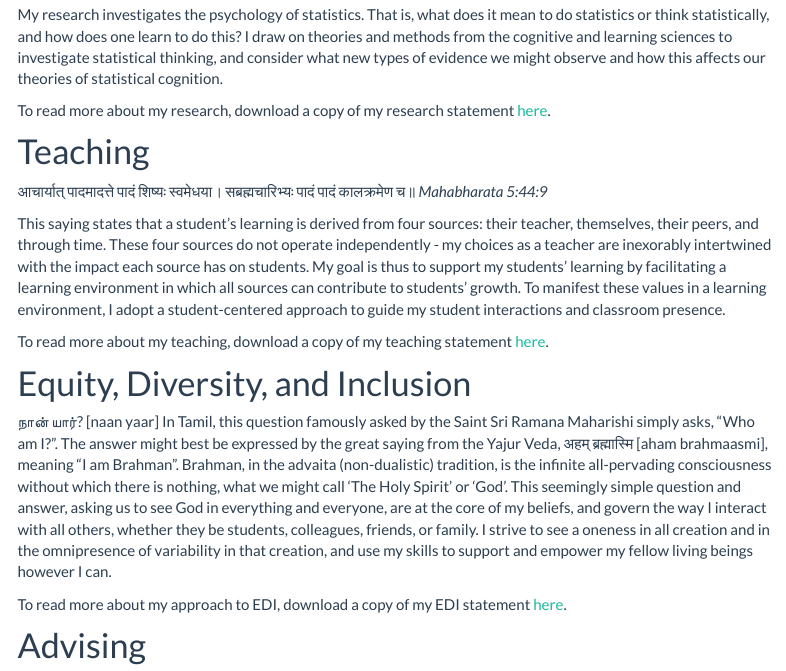
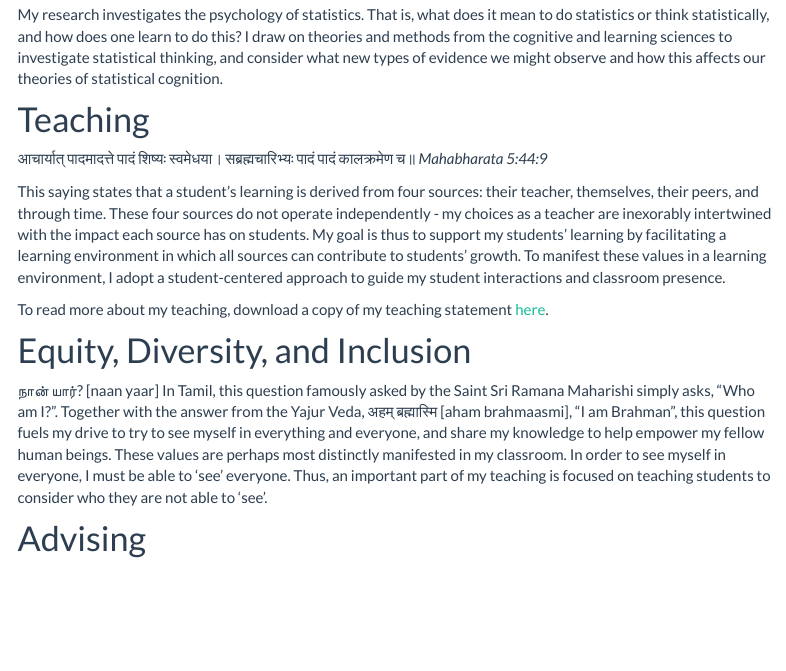
Before and after one commit to RaoVNV/RaoVNV.github.io, an R Markdown document (about.Rmd): the page in a window 1100 px wide, from 220 px down. The pictures show the output file about.html that the author committed with the source, opened offline; library style sheets and scripts come from the installed R packages; menus at the side of the page are left out.

Commit message:
updated statements

```diff
--- a/about.Rmd
+++ b/about.Rmd
@@ -12,7 +12,6 @@ Welcome to my About Me page! Below, you will find information about my research,
 
 My research investigates the psychology of statistics. That is, what does it mean to do statistics or think statistically, and how does one learn to do this? I draw on theories and methods from the cognitive and learning sciences to investigate statistical thinking, and consider what new types of evidence we might observe and how this affects our theories of statistical cognition.
 
-To read more about my research, download a copy of my research statement [here](https://github.com/RaoVNV/RaoVNV.github.io/raw/main/RaoVNV_Research.pdf).
 
 # Teaching
 
@@ -24,9 +23,7 @@ To read more about my teaching, download a copy of my teaching statement [here](
 
 # Equity, Diversity, and Inclusion
 
-நான் யார்? [naan yaar] In Tamil, this question famously asked by the Saint Sri Ramana Maharishi simply asks, “Who am I?”. The answer might best be expressed by the great saying from the Yajur Veda, अहम् ब्रह्मास्मि [aham brahmaasmi], meaning “I am Brahman”. Brahman, in the advaita (non-dualistic) tradition, is the infinite all-pervading consciousness without which there is nothing, what we might call ‘The Holy Spirit’ or ‘God’. This seemingly simple question and answer, asking us to see God in everything and everyone, are at the core of my beliefs, and govern the way I interact with all others, whether they be students, colleagues, friends, or family. I strive to see a oneness in all creation and in the omnipresence of variability in that creation, and use my skills to support and empower my fellow living beings however I can.
-
-To read more about my approach to EDI, download a copy of my EDI statement [here](https://github.com/RaoVNV/RaoVNV.github.io/raw/main/RaoVNV_EDI.pdf).
+நான் யார்? [naan yaar] In Tamil, this question famously asked by the Saint Sri Ramana Maharishi simply asks, “Who am I?”. Together with the answer from the Yajur Veda, अहम् ब्रह्मास्मि [aham brahmaasmi], “I am Brahman”, this question fuels my drive to try to see myself in everything and everyone, and share my knowledge to help empower my fellow human beings. These values are perhaps most distinctly manifested in my classroom. In order to see myself in everyone, I must be able to ‘see’ everyone. Thus, an important part of my teaching is focused on teaching students to consider who they are not able to ‘see’.
 
 # Advising
 
```
Also changed, not shown: RaoVNV_EDI.pdf, about.html.
